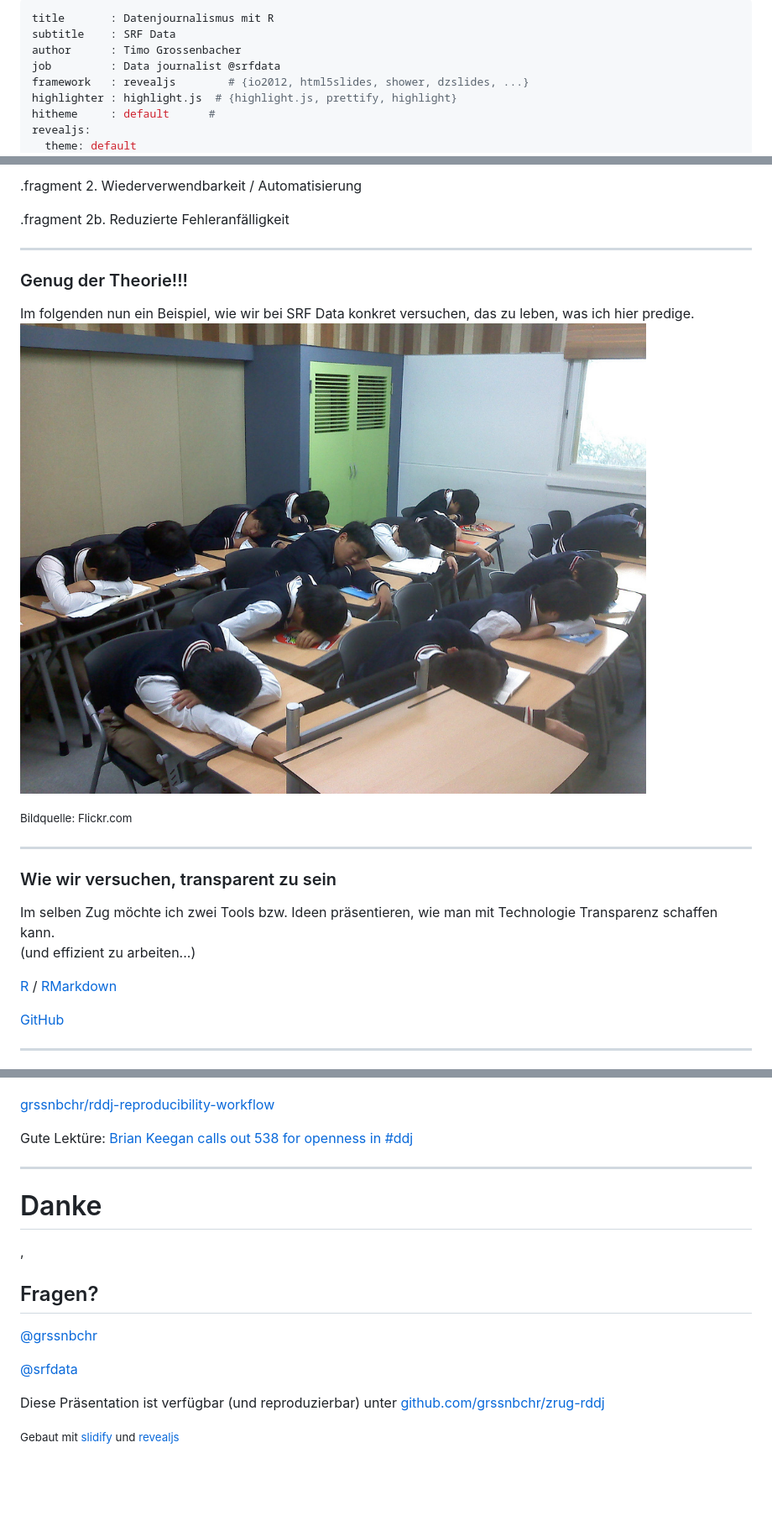
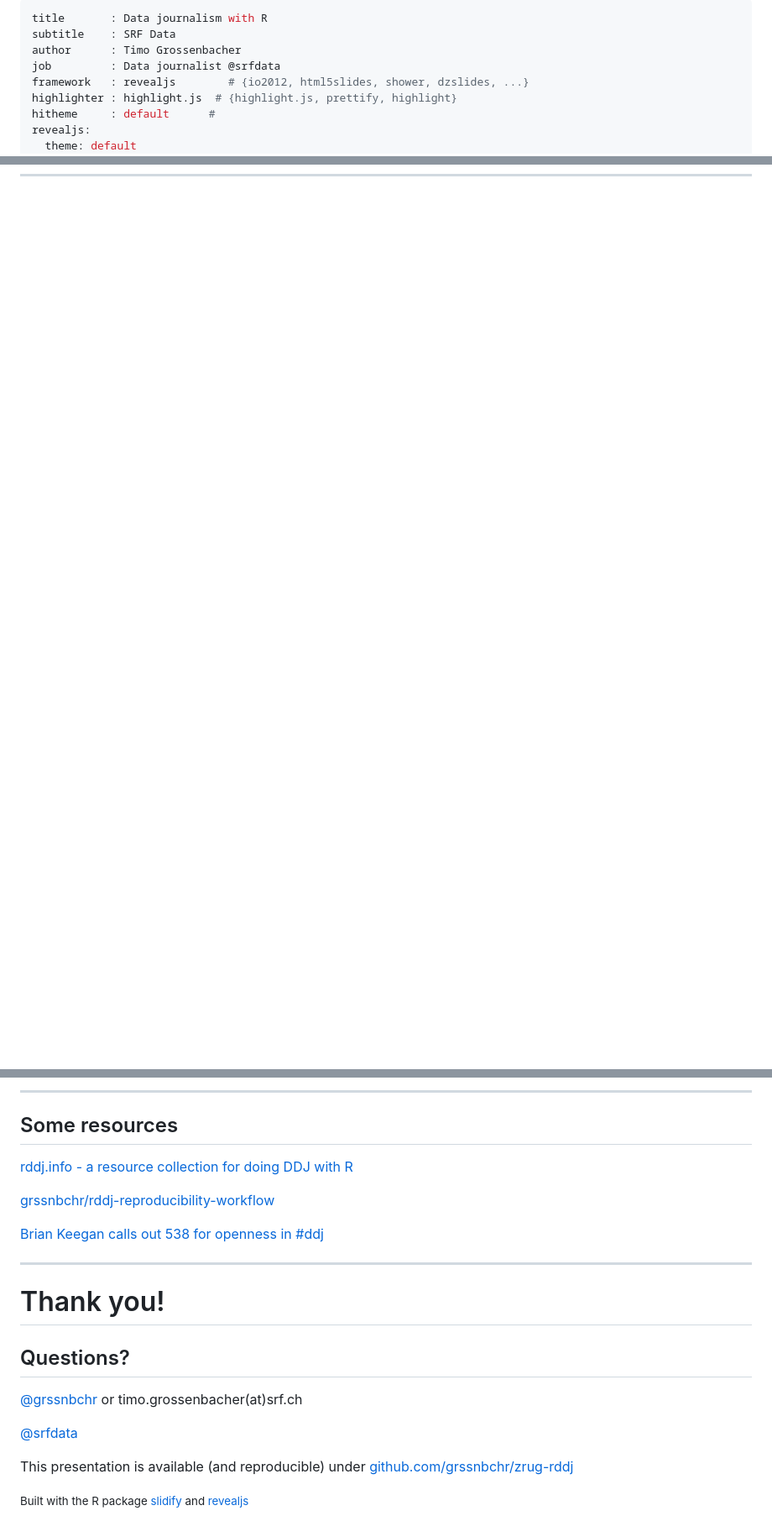
Before and after one commit to grssnbchr/zrug-rddj, a Markdown page: index.md, 3 parts joined by grey strips. Shown: that part at 84% size. GitHub-like rendering; blank space fills up the shorter version.

```diff
--- a/index.md
+++ b/index.md
@@ -1,5 +1,5 @@
 ---
-title       : Datenjournalismus mit R
+title       : Data journalism with R
 subtitle    : SRF Data
 author      : Timo Grossenbacher
 job         : Data journalist @srfdata
@@ -147,28 +125,0 @@ Zahlen und Visualisierungen von Zahlen haben eine inhärente, oft unhinterfragte
-.fragment 2. Wiederverwendbarkeit / Automatisierung
-
-.fragment 2b. Reduzierte Fehleranfälligkeit
-
----
-
-### Genug der Theorie!!!
-
-<aside class="notes">Im folgenden nun ein Beispiel, wie wir bei SRF Data konkret versuchen, das zu leben, was ich hier predige.</aside>
-
-![Gute Nacht](assets/img/sleeping.jpg)
-
-<small>Bildquelle: Flickr.com</small>
-
----
-
-### Wie wir versuchen, transparent zu sein
-
-<aside class="notes">Im selben Zug möchte ich zwei Tools bzw. Ideen präsentieren, wie man mit Technologie Transparenz schaffen kann.</aside>
-
-(und effizient zu arbeiten...)
-
-[R](http://r-project.org) / [RMarkdown](http://rmarkdown.rstudio.com/)
-
-[GitHub](http://github.com)
-
----
-
@@ -215,18 +163,23 @@ Zahlen und Visualisierungen von Zahlen haben eine inhärente, oft unhinterfragte
+---
+
+## Some resources
+
+[rddj.info - a resource collection for doing DDJ with R](http://rddj.info)
 
 [grssnbchr/rddj-reproducibility-workflow](https://github.com/grssnbchr/rddj-reproducibility-workflow)
 
-Gute Lektüre: [Brian Keegan calls out 538 for openness in #ddj](http://www.brianckeegan.com/2014/04/the-need-for-openness-in-data-journalism/)
+[Brian Keegan calls out 538 for openness in #ddj](http://www.brianckeegan.com/2014/04/the-need-for-openness-in-data-journalism/)
 
 ---
 
-# Danke
- ,
-## Fragen?
+# Thank you!
 
-[@grssnbchr](http://twitter.com/grssnbchr)
+## Questions?
+
+[@grssnbchr](http://twitter.com/grssnbchr) or timo.grossenbacher(at)srf.ch
 
 [@srfdata](http://twitter.com/srfdata)
 
-Diese Präsentation ist verfügbar (und reproduzierbar) unter [github.com/grssnbchr/zrug-rddj](https://github.com/grssnbchr/zrug-rddj/blob/gh-pages/index.md)
+This presentation is available (and reproducible) under [github.com/grssnbchr/zrug-rddj](https://github.com/grssnbchr/zrug-rddj/blob/gh-pages/index.md)
 
-<small>Gebaut mit [slidify](https://github.com/ramnathv/slidify) und [revealjs](https://github.com/hakimel/reveal.js/)</small>
+<small>Built with the R package [slidify](https://github.com/ramnathv/slidify) and [revealjs](https://github.com/hakimel/reveal.js/)</small>
```
Also changed, not shown: other parts of index.md (+54 -78 lines), assets/img/elections.gif (added), 3 other files.
